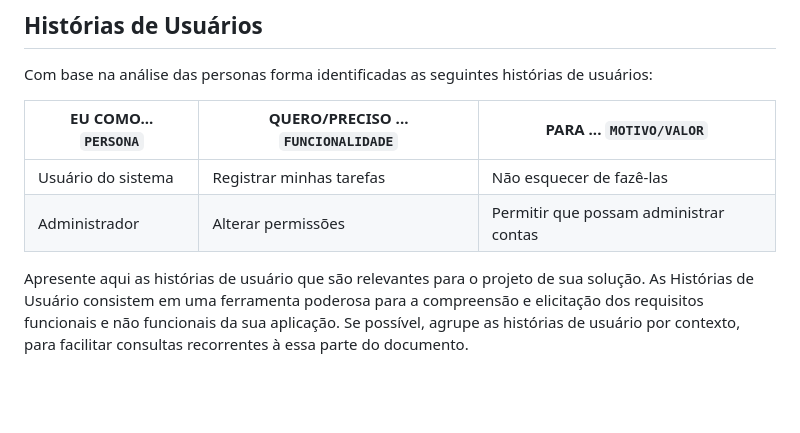
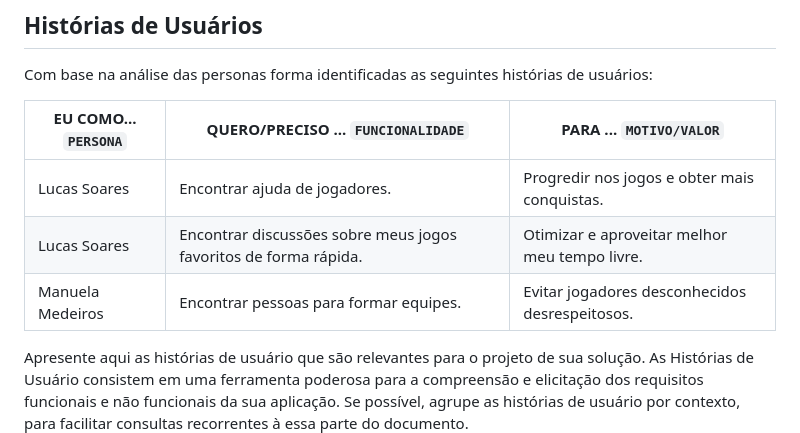
Before and after one commit to ICEI-PUC-Minas-PMV-ADS/pmv-ads-2023-2-e2-proj-int-t2-gaming-groove, a Markdown page: docs/02-Especificação do Projeto.md, the part around the change. Drawn GitHub-style; blank space fills up the shorter version.

Commit message:
docs: adiciona histórias de usuário

```diff
--- a/docs/02-Especificação do Projeto.md
+++ b/docs/02-Especificação do Projeto.md
@@ -28,8 +28,9 @@ Com base na análise das personas forma identificadas as seguintes histórias de
 
 |EU COMO... `PERSONA`| QUERO/PRECISO ... `FUNCIONALIDADE` |PARA ... `MOTIVO/VALOR`                 |
 |--------------------|------------------------------------|----------------------------------------|
-|Usuário do sistema  | Registrar minhas tarefas           | Não esquecer de fazê-las               |
-|Administrador       | Alterar permissões                 | Permitir que possam administrar contas |
+|Lucas Soares  | Encontrar ajuda de jogadores.  | Progredir nos jogos e obter mais conquistas.  |
+|Lucas Soares  | Encontrar discussões sobre meus jogos favoritos de forma rápida. | Otimizar e aproveitar melhor meu tempo livre.  |
+|Manuela Medeiros |Encontrar pessoas para formar equipes. |Evitar jogadores desconhecidos desrespeitosos.  |
 
 Apresente aqui as histórias de usuário que são relevantes para o projeto de sua solução. As Histórias de Usuário consistem em uma ferramenta poderosa para a compreensão e elicitação dos requisitos funcionais e não funcionais da sua aplicação. Se possível, agrupe as histórias de usuário por contexto, para facilitar consultas recorrentes à essa parte do documento.
 
```
